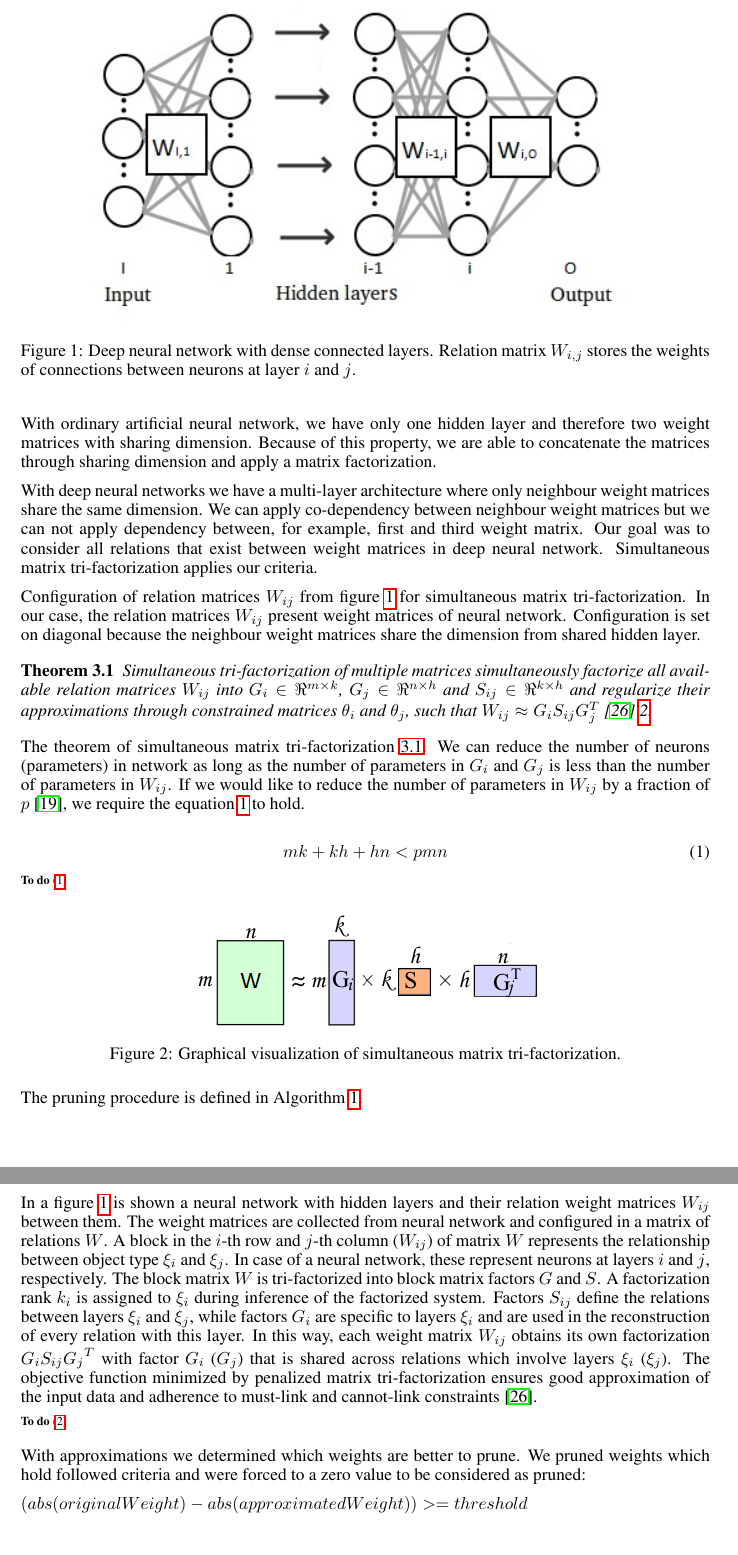
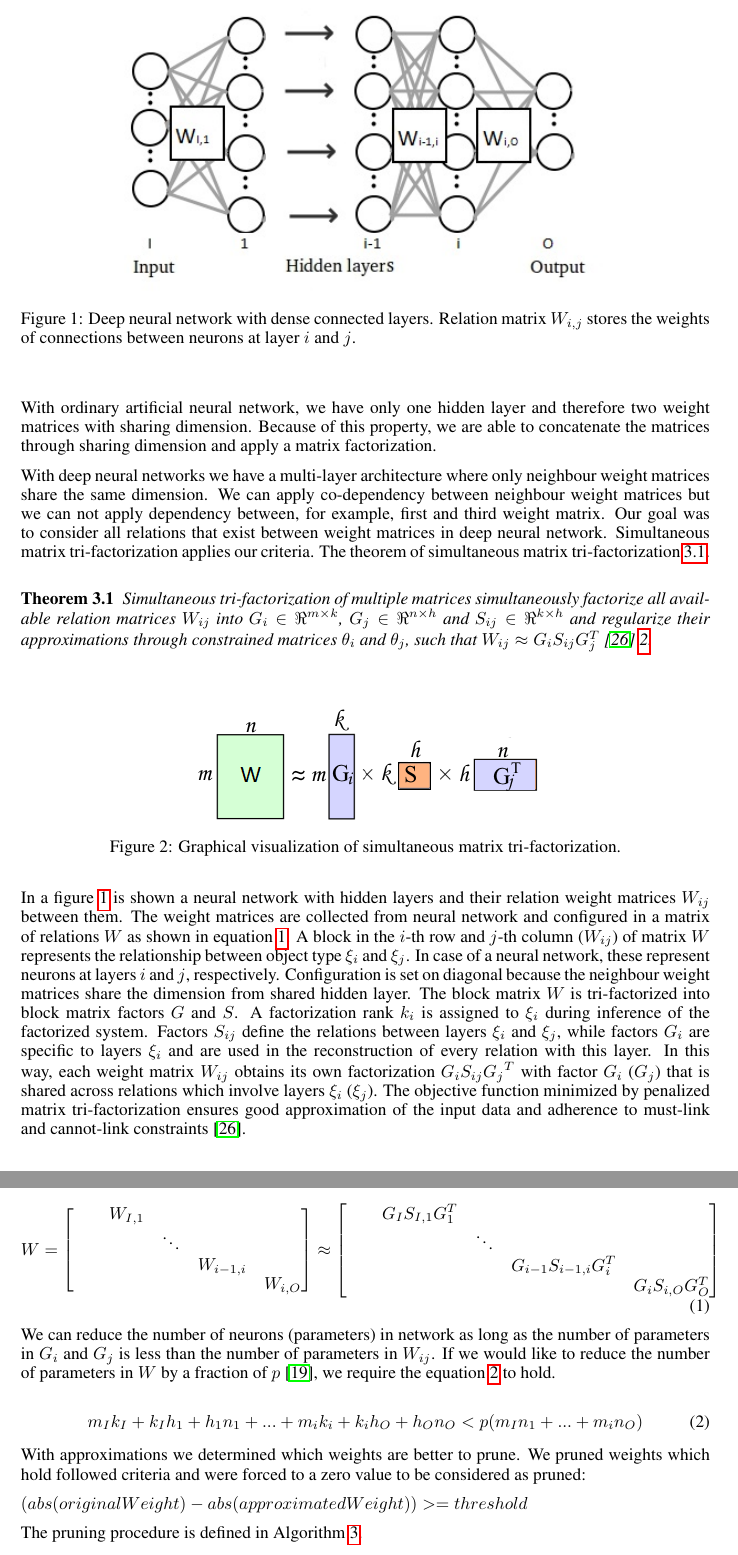
Before and after one commit to teja-rostan/clanek, a LaTeX paper (rostan.tex): two parts of pages 3 and 4 of 8 before the commit and two parts of pages 3 and 4 of 7 after it, joined at a grey line, cut so that both start at the same text. Compiled offline with pdfLaTeX.

Commit message:
Popravleno tudi tretje poglavje.

```diff
--- a/rostan.tex
+++ b/rostan.tex
@@ -11,7 +11,9 @@
 \usepackage{natbib}
 \usepackage{todo}
 \newtheorem{theorem}{Theorem}[section]
+\usepackage{amsmath}
 \usepackage{program}
+
 
 
 
@@ -190,7 +192,7 @@ tri-factorization}
 
 \begin{figure}[!ht]
 \centering
-\includegraphics[width=.9\linewidth]{globokamreza2.jpg}
+\includegraphics[width=.8\linewidth]{globokamreza2.jpg}
 
 \captionof{figure}{Deep neural network with dense connected layers. Relation
 matrix $W_{i,j}$ stores the weights of connections between neurons at layer $i$
@@ -227,13 +229,9 @@ neighbour weight matrices share the same dimension. We can apply co-dependency
 between neighbour weight matrices but we can not apply dependency between, for
 example, first and third weight matrix. Our goal was to consider all relations
 that exist between weight matrices in deep neural network. Simultaneous matrix
-tri-factorization applies our criteria.
+tri-factorization applies our criteria. The theorem of simultaneous matrix
+tri-factorization~\ref{t:2}.
 
-Configuration of relation matrices $W_{ij}$ from figure~\ref{f:globokamreza}
-for simultaneous matrix tri-factorization. In our case, the relation matrices
-$W_{ij}$ present weight matrices of neural network. Configuration is set on
-diagonal because the neighbour weight matrices share the dimension from shared
-hidden layer.
 
 \begin{theorem}\label{t:2}
 Simultaneous tri-factorization of multiple matrices simultaneously
@@ -243,26 +241,72 @@ their approximations through constrained matrices $\theta_i$ and $\theta_j$,
 such that $W_{ij} \approx G_iS_{ij}G_j^T$~\cite{zitnik2015data}~\ref{f:mf2}.
 \end{theorem}
 
-The theorem of simultaneous matrix tri-factorization~\ref{t:2}. We can reduce
-the number of neurons (parameters) in network as long as the number of parameters
-in $G_i$ and $G_j$ is less than the number of parameters in $W_{ij}$. If we would
-like to reduce the number of parameters in $W_{ij}$ by a fraction of
-$p$~\cite{sainath2013low}, we require the equation~\ref{eq:1} to hold.
-
-\begin{equation} \label{eq:1}
- mk + kh + hn < pmn
-\end{equation}
-
-\todo{This is valid for one matrix (i.e., layer in the network). Write a
-general equation for the entire network.}
-
-
 \begin{figure}[!ht]
 \centering
 \includegraphics[width=.5\textwidth]{mf2.png}
 \caption{Graphical visualization of simultaneous matrix tri-factorization.}
 \label{f:mf2}
 \end{figure}
+
+In a figure~\ref{f:globokamreza} is shown a neural network with hidden
+layers and their relation weight matrices $W_{ij}$ between them. The weight
+matrices are collected from neural network and configured in a matrix of
+relations $W$ as shown in equation~\ref{eq:1}. A block in the $i$-th
+row and $j$-th column ($W_{ij}$) of matrix $W$ represents the relationship
+between object type $\xi_i$ and $\xi_j$. In case of a neural network, these
+represent neurons at layers $i$ and $j$, respectively. Configuration is set on
+diagonal because the neighbour weight matrices share the dimension from shared
+hidden layer. The block matrix $W$ is
+tri-factorized into block matrix factors $G$ and $S$. A factorization rank
+$k_i$ is assigned to $\xi_i$ during inference of the factorized system. Factors
+$S_{ij}$ define the relations between layers $\xi_i$ and $\xi_j$, while
+factors $G_i$ are specific to layers $\xi_i$ and are used in the
+reconstruction of every relation with this layer. In this way, each
+weight matrix $W_{ij}$ obtains its own factorization $G_i S_{ij} {G_j}^T$ with
+factor $G_i$ ($G_j$) that is shared across relations which involve layers
+$\xi_i$ ($\xi_j$). The objective function minimized by penalized matrix
+tri-factorization ensures good approximation of the input data and adherence to
+must-link and cannot-link constraints~\cite{zitnik2015data}.
+
+\begin{equation} \label{eq:1}
+W =
+\begin{bmatrix}
+& &W_{I,1} & & & \\
+& & &\ddots & & \\
+& & & &W_{i-1,i} & \\
+& & & & &W_{i,O}
+\end{bmatrix}
+\approx
+\begin{bmatrix}
+& &G_IS_{I,1}G_1^T & & & \\
+& & &\ddots & & \\
+& & & &G_{i-1}S_{i-1,i}G_i^T & \\
+& & & & &G_iS_{i,O}G_O^T
+\end{bmatrix}
+\end{equation}
+
+
+
+We can reduce
+the number of neurons (parameters) in network as long as the number of parameters
+in $G_i$ and $G_j$ is less than the number of parameters in $W_{ij}$. If we would
+like to reduce the number of parameters in $W$ by a fraction of
+$p$~\cite{sainath2013low}, we require the equation~\ref{eq:2} to hold.
+
+\begin{equation} \label{eq:2}
+ m_Ik_I + k_Ih_1 + h_1n_1 + ... + m_ik_i + k_ih_O + h_On_O < p(m_In_1 + ... + m_in_O)
+\end{equation}
+
+%\todo{This is valid for one matrix (i.e., layer in the network). Write a
+%general equation for the entire network.}
+
+%\todo{Should be rewritten with factorization of weights matrices in mind.}
+
+With approximations we determined which weights are better to prune. We pruned
+weights which hold followed criteria and were forced to a zero value to be
+considered as pruned:
+
+$(abs(originalWeight) - abs(approximatedWeight)) >= threshold$
 
 
 % \newpage
@@ -310,31 +354,6 @@ The pruning procedure is defined in Algorithm~\ref{alg:MFBP}.
 \end{program}
 \end{small}
 
-In a figure~\ref{f:globokamreza} is shown a neural network with hidden
-layers and their relation weight matrices $W_{ij}$ between them. The weight
-matrices are collected from neural network and configured in a matrix of
-relations $W$. A block in the $i$-th
-row and $j$-th column ($W_{ij}$) of matrix $W$ represents the relationship
-between object type $\xi_i$ and $\xi_j$. In case of a neural network, these
-represent neurons at layers $i$ and $j$, respectively. The block matrix $W$ is
-tri-factorized into block matrix factors $G$ and $S$. A factorization rank
-$k_i$ is assigned to $\xi_i$ during inference of the factorized system. Factors
-$S_{ij}$ define the relations between layers $\xi_i$ and $\xi_j$, while
-factors $G_i$ are specific to layers $\xi_i$ and are used in the
-reconstruction of every relation with this layer. In this way, each
-weight matrix $W_{ij}$ obtains its own factorization $G_i S_{ij} {G_j}^T$ with
-factor $G_i$ ($G_j$) that is shared across relations which involve layers
-$\xi_i$ ($\xi_j$). The objective function minimized by penalized matrix
-tri-factorization ensures good approximation of the input data and adherence to
-must-link and cannot-link constraints~\cite{zitnik2015data}.
-
-\todo{Should be rewritten with factorization of weights matrices in mind.}
-
-With approximations we determined which weights are better to prune. We pruned
-weights which hold followed criteria and were forced to a zero value to be
-considered as pruned:
-
-$(abs(originalWeight) - abs(approximatedWeight)) >= threshold$
 
 %\todo{This seems wrong and counterintuitive. Is it really so?}
 
```
Also changed, not shown: rostan.pdf.
